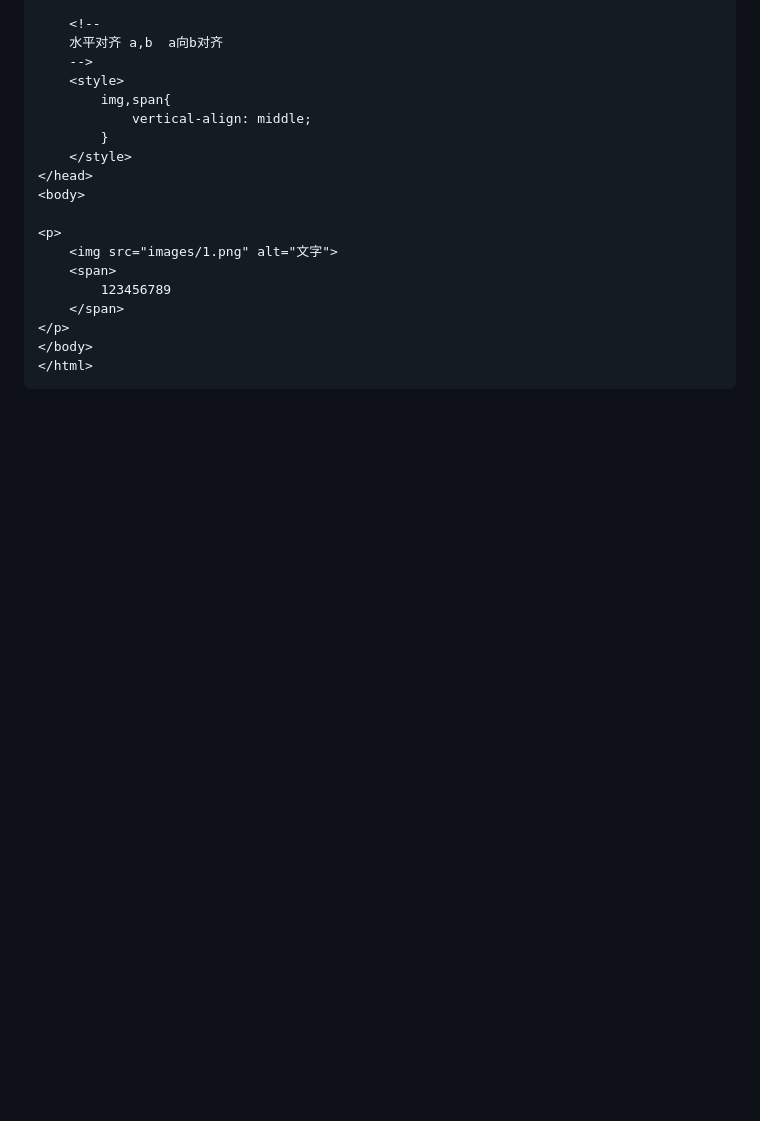
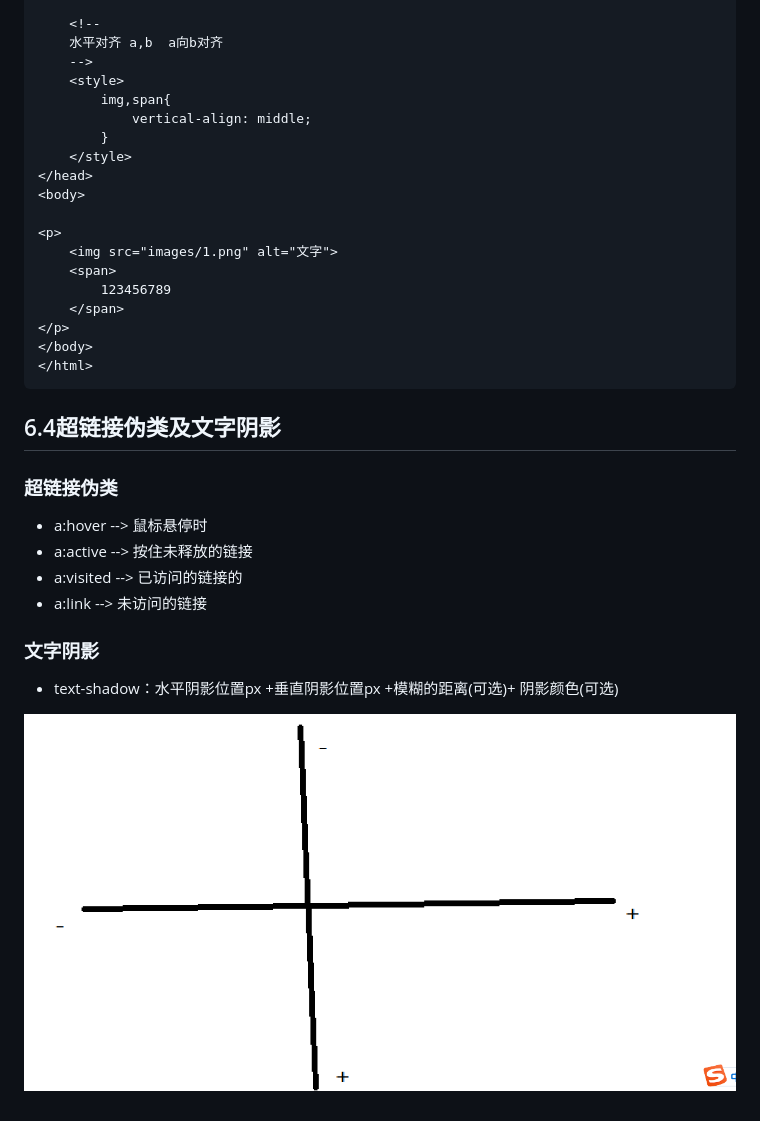
Before and after one commit to sichenyong/Big-Front-end, a Markdown page: NOTES.md, the part around the change. Drawn GitHub-style; pictures changed too: notes-images/2.png (added); blank space fills up the shorter version.

Commit message:
超链接伪类 及文字阴影

````diff
--- a/NOTES.md
+++ b/NOTES.md
@@ -510,3 +510,19 @@ id +class 结合 = 属性选择器
 </body>
 </html>
 ```
+## 6.4超链接伪类及文字阴影
+
+### 超链接伪类
+
+- a:hover --> 鼠标悬停时
+- a:active --> 按住未释放的链接
+- a:visited -->  已访问的链接的
+- a:link --> 未访问的链接
+
+
+
+### 文字阴影
+
+- text-shadow：水平阴影位置px +垂直阴影位置px +模糊的距离(可选)+ 阴影颜色(可选)
+
+![2.png](notes-images/2.png)
````
Also changed, not shown: 2 other files.
